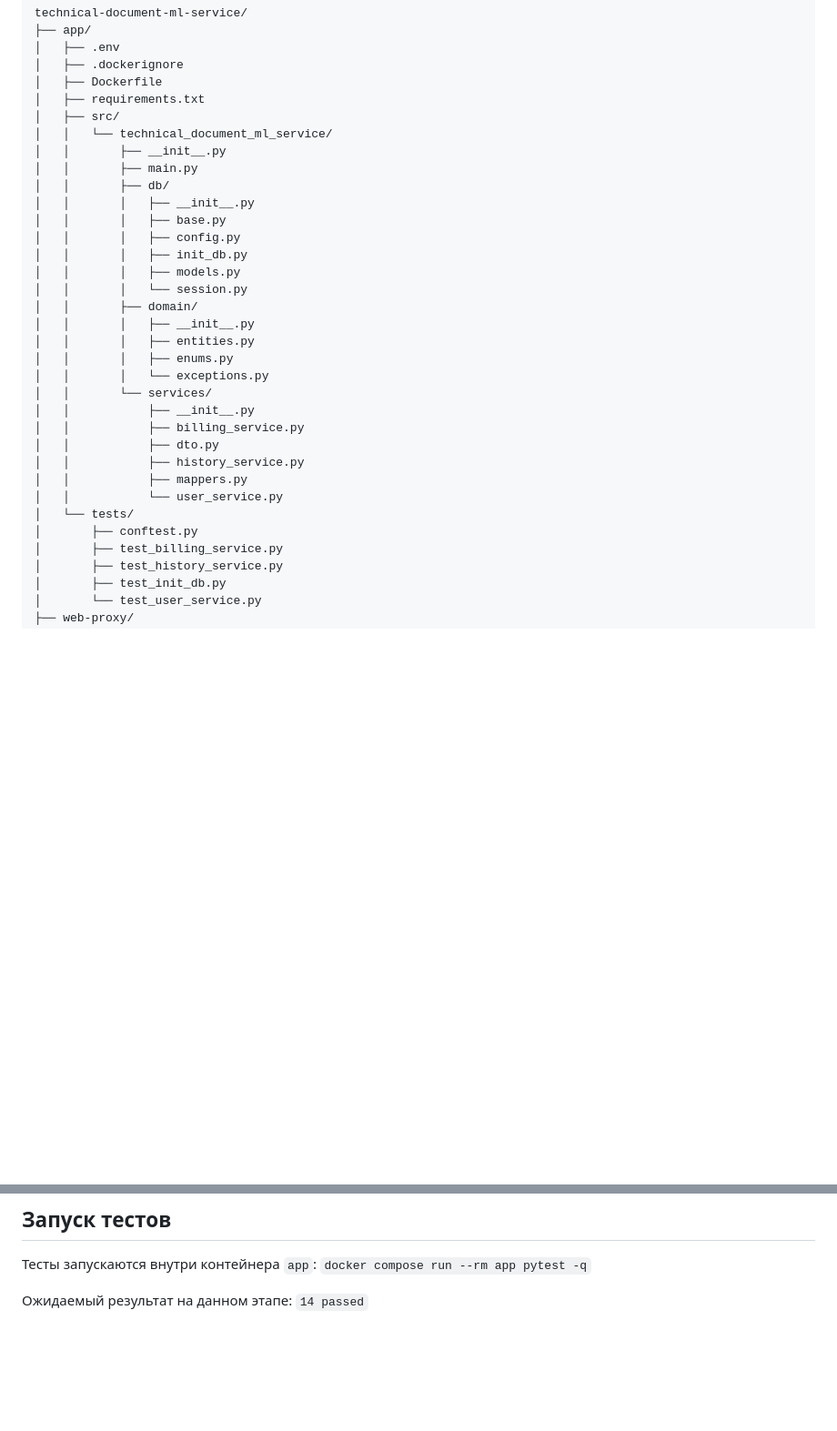
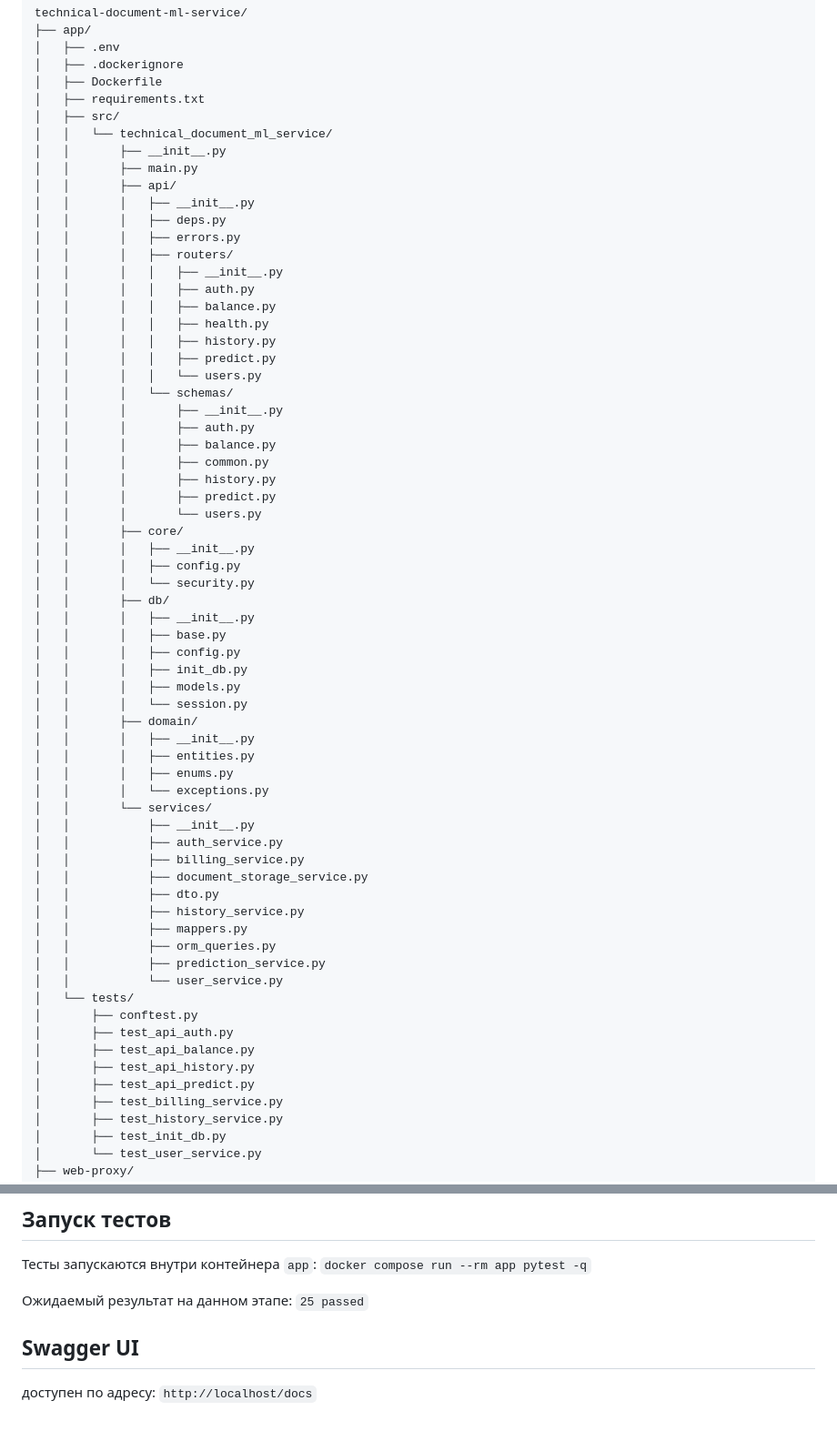
Before and after one commit to KuzminaSofia/technical-document-ml-service, a Markdown page: README.md, 2 parts joined by grey strips. Shown at 91% size. Drawn GitHub-style; blank space fills up the shorter version.

Commit message:
upd readme

```diff
--- a/README.md
+++ b/README.md
@@ -131,6 +206,30 @@ technical-document-ml-service/
 │   │   └── technical_document_ml_service/
 │   │       ├── __init__.py
 │   │       ├── main.py
+│   │       ├── api/
+│   │       │   ├── __init__.py
+│   │       │   ├── deps.py
+│   │       │   ├── errors.py
+│   │       │   ├── routers/
+│   │       │   │   ├── __init__.py
+│   │       │   │   ├── auth.py
+│   │       │   │   ├── balance.py
+│   │       │   │   ├── health.py
+│   │       │   │   ├── history.py
+│   │       │   │   ├── predict.py
+│   │       │   │   └── users.py
+│   │       │   └── schemas/
+│   │       │       ├── __init__.py
+│   │       │       ├── auth.py
+│   │       │       ├── balance.py
+│   │       │       ├── common.py
+│   │       │       ├── history.py
+│   │       │       ├── predict.py
+│   │       │       └── users.py
+│   │       ├── core/
+│   │       │   ├── __init__.py
+│   │       │   ├── config.py
+│   │       │   └── security.py
 │   │       ├── db/
 │   │       │   ├── __init__.py
 │   │       │   ├── base.py
@@ -145,13 +244,21 @@ technical-document-ml-service/
 │   │       │   └── exceptions.py
 │   │       └── services/
 │   │           ├── __init__.py
+│   │           ├── auth_service.py
 │   │           ├── billing_service.py
+│   │           ├── document_storage_service.py
 │   │           ├── dto.py
 │   │           ├── history_service.py
 │   │           ├── mappers.py
+│   │           ├── orm_queries.py
+│   │           ├── prediction_service.py
 │   │           └── user_service.py
 │   └── tests/
 │       ├── conftest.py
+│       ├── test_api_auth.py
+│       ├── test_api_balance.py
+│       ├── test_api_history.py
+│       ├── test_api_predict.py
 │       ├── test_billing_service.py
 │       ├── test_history_service.py
 │       ├── test_init_db.py
@@ -184,4 +291,8 @@ technical-document-ml-service/
 `docker compose run --rm app pytest -q`
 
 Ожидаемый результат на данном этапе:
-`14 passed`
+`25 passed`
+
+## Swagger UI
+доступен по адресу:
+`http://localhost/docs`
```
Also changed, not shown: other parts of README.md (+75 -0 lines).
